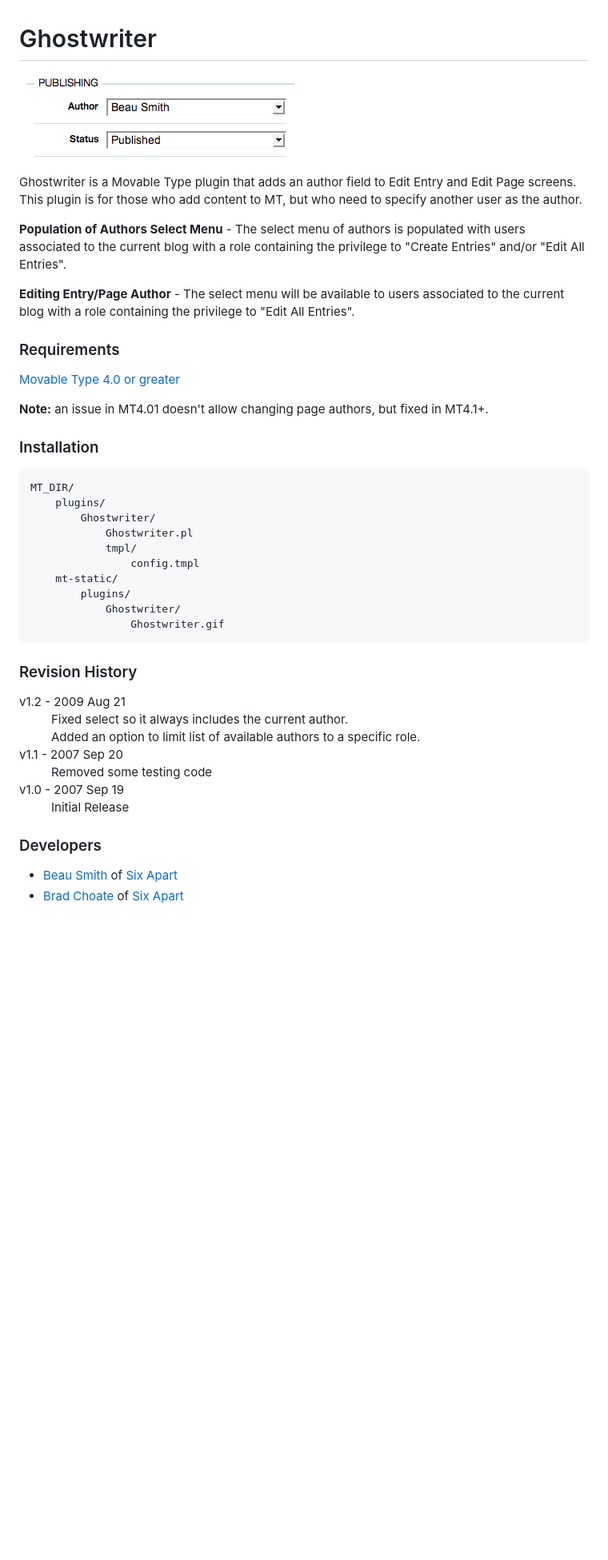
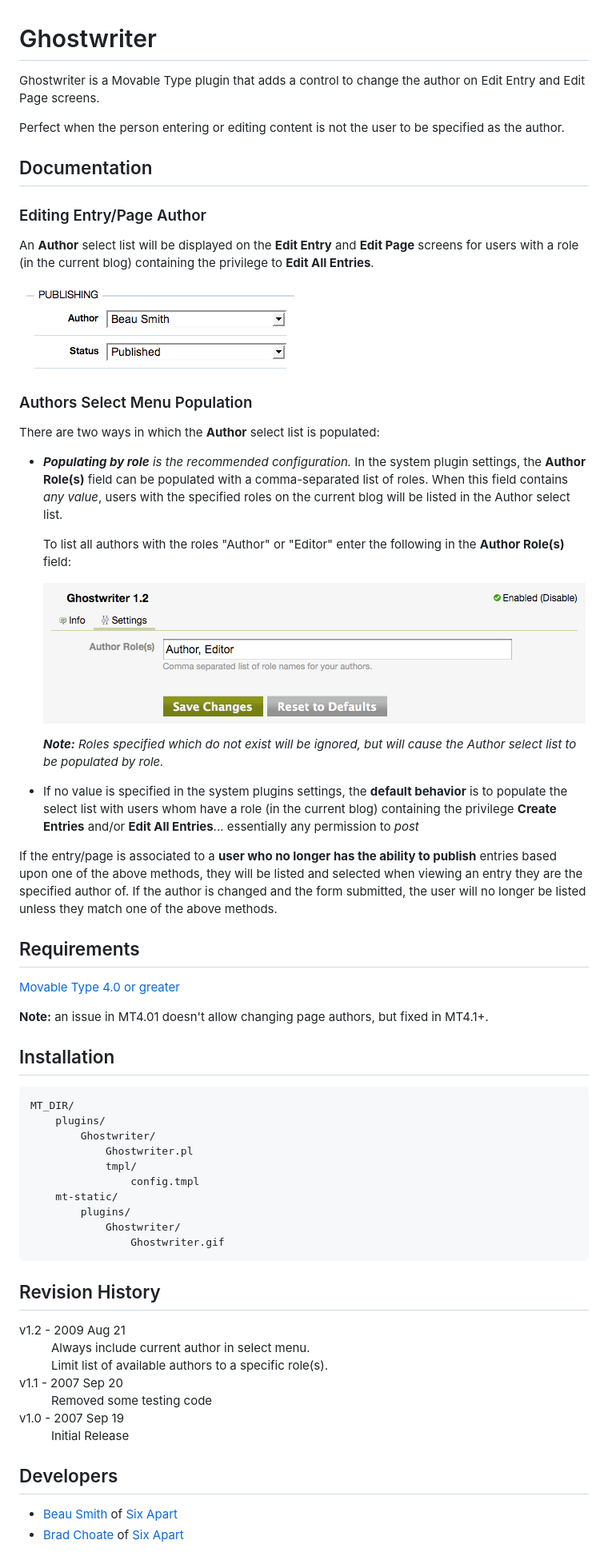
Before and after one commit to beausmith/mt-plugin-ghostwriter, a Markdown page: README.md, the part around the change. Shown: that part at 80% size. Rendered like a GitHub page; pictures changed too: screenshot-plugin-settings.png (added); blank space fills up the shorter version.

Commit message:
Updating README with description of new features
Updating README with description of new features

Updating README with description of new features

```diff
--- a/README.md
+++ b/README.md
@@ -1,27 +1,41 @@
 # Ghostwriter
 
-![Ghostwriter Screenshot](http://github.com/beausmith/mt-plugin-ghostwriter/blob/master/screenshot.png?raw=true)
+Ghostwriter is a Movable Type plugin that adds a control to change the author on Edit Entry and Edit Page screens.
 
-Ghostwriter is a Movable Type plugin that adds an author field to Edit Entry
-and Edit Page screens. This plugin is for those who add content to MT, but who
-need to specify another user as the author.
+Perfect when the person entering or editing content is not the user to be specified as the author.
 
-**Population of Authors Select Menu** - The select menu of authors is
-populated with users associated to the current blog with a role containing the
-privilege to "Create Entries" and/or "Edit All Entries".
+## Documentation
 
-**Editing Entry/Page Author** - The select menu will be available to users
-associated to the current blog with a role containing the privilege to "Edit
-All Entries".
+### Editing Entry/Page Author
 
-### Requirements
+An **Author** select list will be displayed on the **Edit Entry** and **Edit Page** screens for users with a role (in the current blog) containing the privilege to **Edit All Entries**.
+
+![Ghostwriter Screenshot](http://github.com/beausmith/mt-plugin-ghostwriter/blob/master/screenshot-select-author.png?raw=true)
+
+### Authors Select Menu Population
+
+There are two ways in which the **Author** select list is populated:
+
+* ***Populating by role** is the recommended configuration.* In the system plugin settings, the **Author Role(s)** field can be populated with a comma-separated list of roles. When this field contains *any value*, users with the specified roles on the current blog will be listed in the Author select list.
+
+    To list all authors with the roles "Author" or "Editor" enter the following in the **Author Role(s)** field:
+
+    ![Plugin Settings Screenshot](http://github.com/beausmith/mt-plugin-ghostwriter/blob/master/screenshot-plugin-settings.png?raw=true)
+
+    ***Note:** Roles specified which do not exist will be ignored, but will cause the Author select list to be populated by role.*
+
+* If no value is specified in the system plugins settings, the **default behavior** is to populate the select list with users whom have a role (in the current blog) containing the privilege **Create Entries** and/or **Edit All Entries**... essentially any permission to *post*
+
+If the entry/page is associated to a **user who no longer has the ability to publish** entries based upon one of the above methods, they will be listed and selected when viewing an entry they are the specified author of. If the author is changed and the form submitted, the user will no longer be listed unless they match one of the above methods.
+
+## Requirements
 
 [Movable Type 4.0 or greater](http://www.movabletype.com)
 
 **Note:** an issue in MT4.01 doesn't allow changing page authors, but fixed in
 MT4.1+.
 
-### Installation
+## Installation
 
     MT_DIR/
         plugins/
@@ -34,20 +48,19 @@ MT4.1+.
                 Ghostwriter/
                     Ghostwriter.gif
 
-### Revision History
+## Revision History
 
 <dl>
     <dt>v1.2 - 2009 Aug 21</dt>
-    <dd>Fixed select so it always includes the current author.<br />
-        Added an option to limit list of available authors to a specific
-        role.</dd>
+    <dd>Always include current author in select menu.<br />
+        Limit list of available authors to a specific role(s).</dd>
     <dt>v1.1 - 2007 Sep 20</dt>
     <dd>Removed some testing code</dd>
     <dt>v1.0 - 2007 Sep 19</dt>
     <dd>Initial Release</dd>
 </dl>
 
-### Developers
+## Developers
 
 * [Beau Smith](http://beausmith.com) of [Six Apart](http://www.sixapart.com)
 * [Brad Choate](http://bradchoate.com) of [Six Apart](http://www.sixapart.com)
```
Also changed, not shown: screenshot-select-author.png (renamed from screenshot.png).
